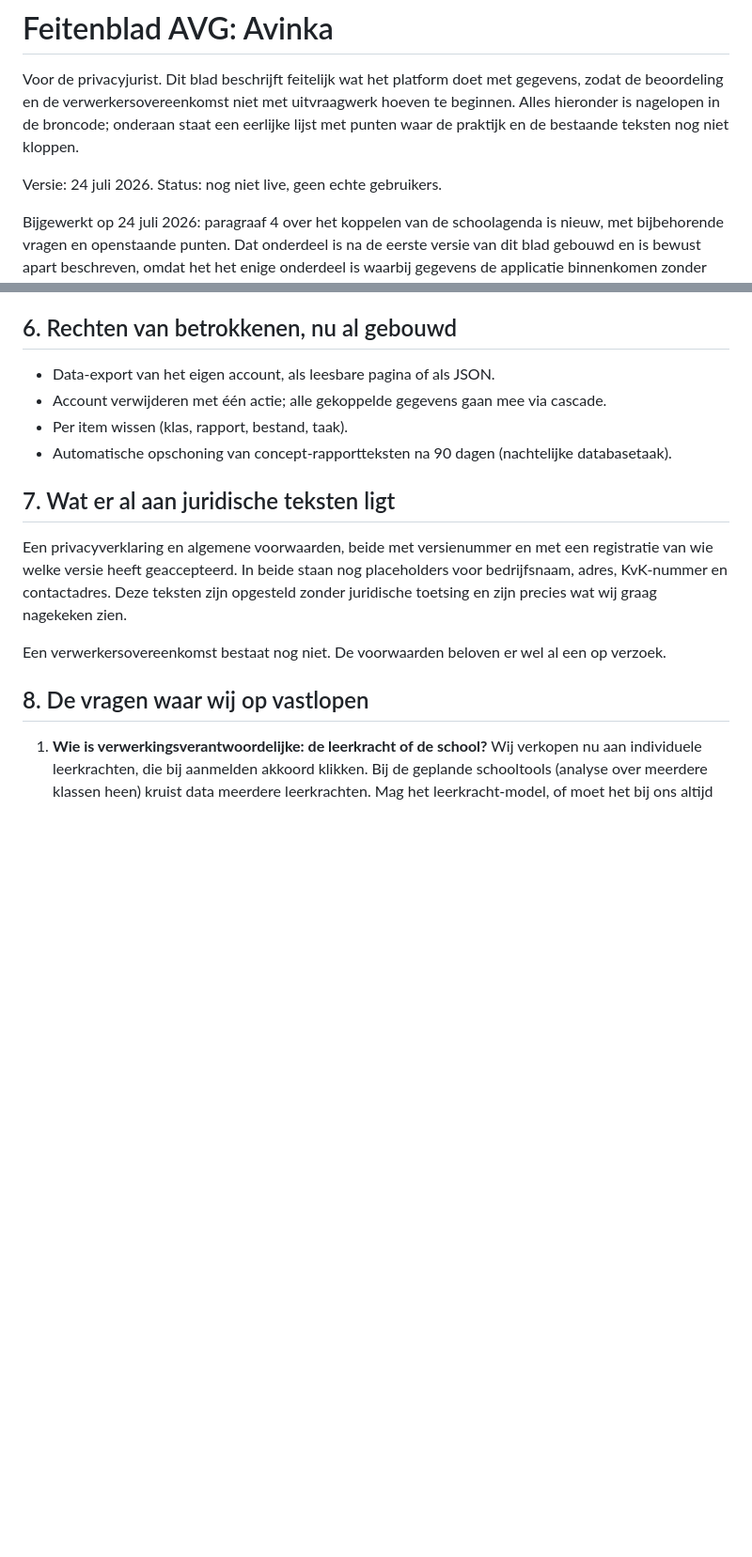
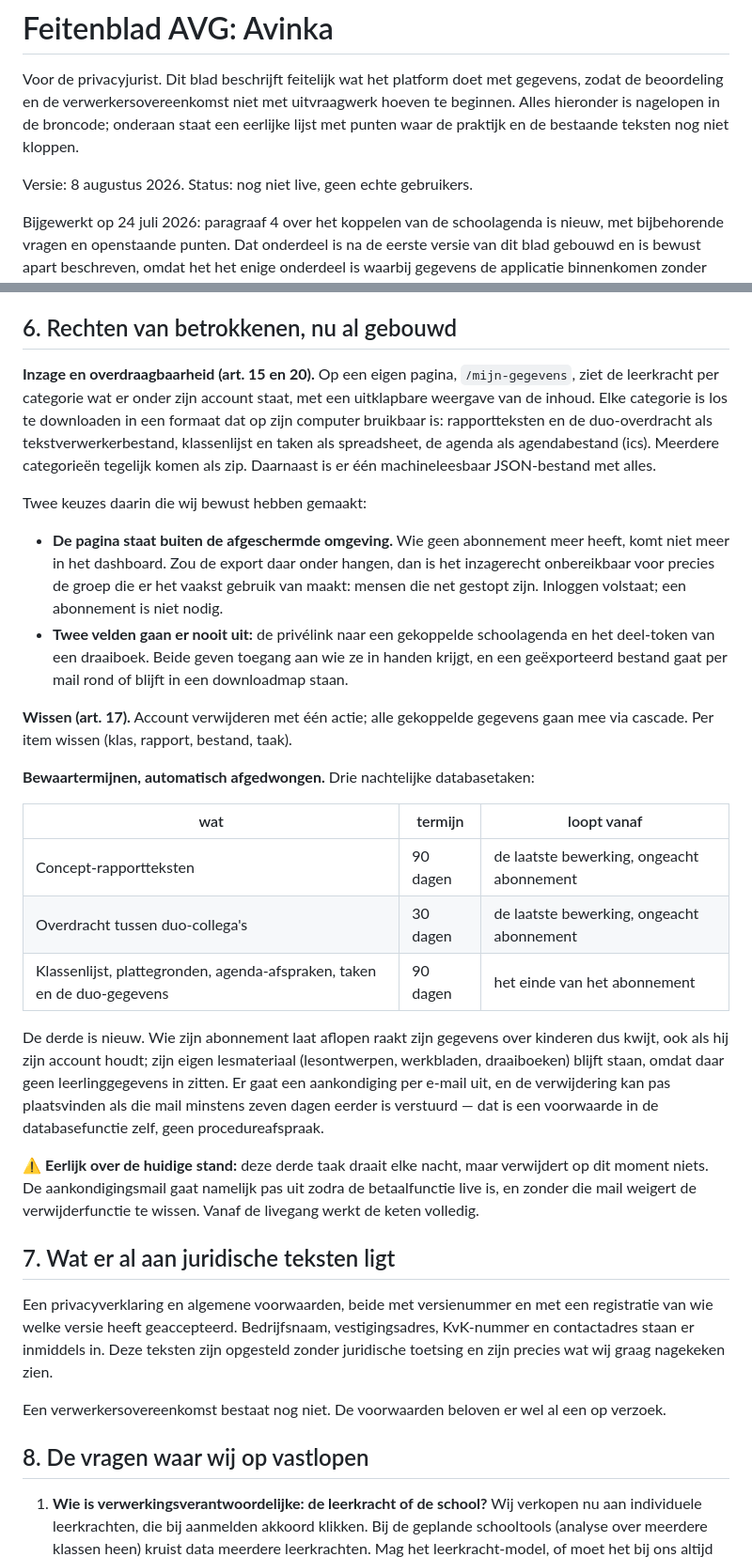
Before and after one commit to MvsTools/Avinka, a Markdown page: docs/juridisch/feitenblad-avg.md, 2 parts joined by grey strips. Shown at 94% size. GitHub-like rendering; blank space fills up the shorter version.

Commit message:
Het feitenblad voor de jurist loopt weer gelijk met de code
Stond op 24 juli en was op vijf punten achterhaald.

Paragraaf 6 (rechten) herschreven: de export is nu een eigen pagina met
downloads per categorie in bruikbare formaten, en er staat een tabel met de
drie bewaartermijnen die de database zelf afdwingt -- 90 dagen na de laatste
bewerking voor rapportteksten, 30 dagen voor de overdracht, en 90 dagen na het
einde van het abonnement voor de klassenlijst, plattegronden, agenda-afspraken,
taken en de duo-gegevens.

Twee keuzes staan er expliciet bij, omdat een jurist ze anders zelf zou
vragen: waarom de exportpagina BUITEN de afscherming staat (wie geen
abonnement heeft komt het dashboard niet in, en dat is juist de groep die zijn
gegevens wil ophalen), en welke twee velden er nooit uitgaan (de privelink naar
de schoolagenda en het deel-token van een draaiboek).

⚠️ En er staat eerlijk bij dat die derde taak nu nog niets verwijdert: de
aankondigingsmail gaat pas uit als betalingen live zijn, en zonder die mail
weigert de verwijderfunctie te wissen. Beter zelf melden dan dat het uit de
beoordeling rolt.

Vier gaten in paragraaf 9 zijn dicht (delen, feedback, AI-logs, agenda's) en
een is achterhaald: agenda-afspraken hadden geen bewaartermijn, nu wel -- maar
met de rest-beperking erbij dat afspraken van oude schooljaren bij een lopend
abonnement nog steeds blijven staan.

Twee gaten toegevoegd die we zelf zien: plattegronden verdwijnen wel maar zijn
niet als afbeelding te downloaden (formeel gedekt via JSON, praktisch niet), en
de opruiming is nog nooit op echte gebruikersgegevens uitgevoerd -- wel
volledig getest met een wegwerpaccount, 19 controles, tweemaal.

Ook: de tekst beweerde nog dat er placeholders voor bedrijfsnaam en KvK in de
voorwaarden stonden. Die staan er sinds 5-8 gewoon in.

```diff
--- a/docs/juridisch/feitenblad-avg.md
+++ b/docs/juridisch/feitenblad-avg.md
@@ -2,7 +2,7 @@
 
 Voor de privacyjurist. Dit blad beschrijft feitelijk wat het platform doet met gegevens, zodat de beoordeling en de verwerkersovereenkomst niet met uitvraagwerk hoeven te beginnen. Alles hieronder is nagelopen in de broncode; onderaan staat een eerlijke lijst met punten waar de praktijk en de bestaande teksten nog niet kloppen.
 
-Versie: 24 juli 2026. Status: nog niet live, geen echte gebruikers.
+Versie: 8 augustus 2026. Status: nog niet live, geen echte gebruikers.
 
 Bijgewerkt op 24 juli 2026: paragraaf 4 over het koppelen van de schoolagenda is
 nieuw, met bijbehorende vragen en openstaande punten. Dat onderdeel is na de
@@ -122,14 +122,30 @@ Voornemen richting Anthropic: hun DPA tekenen en Zero Data Retention aanvragen (
 
 ## 6. Rechten van betrokkenen, nu al gebouwd
 
-- Data-export van het eigen account, als leesbare pagina of als JSON.
-- Account verwijderen met één actie; alle gekoppelde gegevens gaan mee via cascade.
-- Per item wissen (klas, rapport, bestand, taak).
-- Automatische opschoning van concept-rapportteksten na 90 dagen (nachtelijke databasetaak).
+**Inzage en overdraagbaarheid (art. 15 en 20).** Op een eigen pagina, `/mijn-gegevens`, ziet de leerkracht per categorie wat er onder zijn account staat, met een uitklapbare weergave van de inhoud. Elke categorie is los te downloaden in een formaat dat op zijn computer bruikbaar is: rapportteksten en de duo-overdracht als tekstverwerkerbestand, klassenlijst en taken als spreadsheet, de agenda als agendabestand (ics). Meerdere categorieën tegelijk komen als zip. Daarnaast is er één machineleesbaar JSON-bestand met alles.
+
+Twee keuzes daarin die wij bewust hebben gemaakt:
+
+- **De pagina staat buiten de afgeschermde omgeving.** Wie geen abonnement meer heeft, komt niet meer in het dashboard. Zou de export daar onder hangen, dan is het inzagerecht onbereikbaar voor precies de groep die er het vaakst gebruik van maakt: mensen die net gestopt zijn. Inloggen volstaat; een abonnement is niet nodig.
+- **Twee velden gaan er nooit uit:** de privélink naar een gekoppelde schoolagenda en het deel-token van een draaiboek. Beide geven toegang aan wie ze in handen krijgt, en een geëxporteerd bestand gaat per mail rond of blijft in een downloadmap staan.
+
+**Wissen (art. 17).** Account verwijderen met één actie; alle gekoppelde gegevens gaan mee via cascade. Per item wissen (klas, rapport, bestand, taak).
+
+**Bewaartermijnen, automatisch afgedwongen.** Drie nachtelijke databasetaken:
+
+| wat | termijn | loopt vanaf |
+|---|---|---|
+| Concept-rapportteksten | 90 dagen | de laatste bewerking, ongeacht abonnement |
+| Overdracht tussen duo-collega's | 30 dagen | de laatste bewerking, ongeacht abonnement |
+| Klassenlijst, plattegronden, agenda-afspraken, taken en de duo-gegevens | 90 dagen | het einde van het abonnement |
+
+De derde is nieuw. Wie zijn abonnement laat aflopen raakt zijn gegevens over kinderen dus kwijt, ook als hij zijn account houdt; zijn eigen lesmateriaal (lesontwerpen, werkbladen, draaiboeken) blijft staan, omdat daar geen leerlinggegevens in zitten. Er gaat een aankondiging per e-mail uit, en de verwijdering kan pas plaatsvinden als die mail minstens zeven dagen eerder is verstuurd — dat is een voorwaarde in de databasefunctie zelf, geen procedureafspraak.
+
+⚠️ **Eerlijk over de huidige stand:** deze derde taak draait elke nacht, maar verwijdert op dit moment niets. De aankondigingsmail gaat namelijk pas uit zodra de betaalfunctie live is, en zonder die mail weigert de verwijderfunctie te wissen. Vanaf de livegang werkt de keten volledig.
 
 ## 7. Wat er al aan juridische teksten ligt
 
-Een privacyverklaring en algemene voorwaarden, beide met versienummer en met een registratie van wie welke versie heeft geaccepteerd. In beide staan nog placeholders voor bedrijfsnaam, adres, KvK-nummer en contactadres. Deze teksten zijn opgesteld zonder juridische toetsing en zijn precies wat wij graag nagekeken zien.
+Een privacyverklaring en algemene voorwaarden, beide met versienummer en met een registratie van wie welke versie heeft geaccepteerd. Bedrijfsnaam, vestigingsadres, KvK-nummer en contactadres staan er inmiddels in. Deze teksten zijn opgesteld zonder juridische toetsing en zijn precies wat wij graag nagekeken zien.
 
 Een verwerkersovereenkomst bestaat nog niet. De voorwaarden beloven er wel al een op verzoek.
 
```
Also changed, not shown: other parts of docs/juridisch/feitenblad-avg.md (+7 -5 lines).
